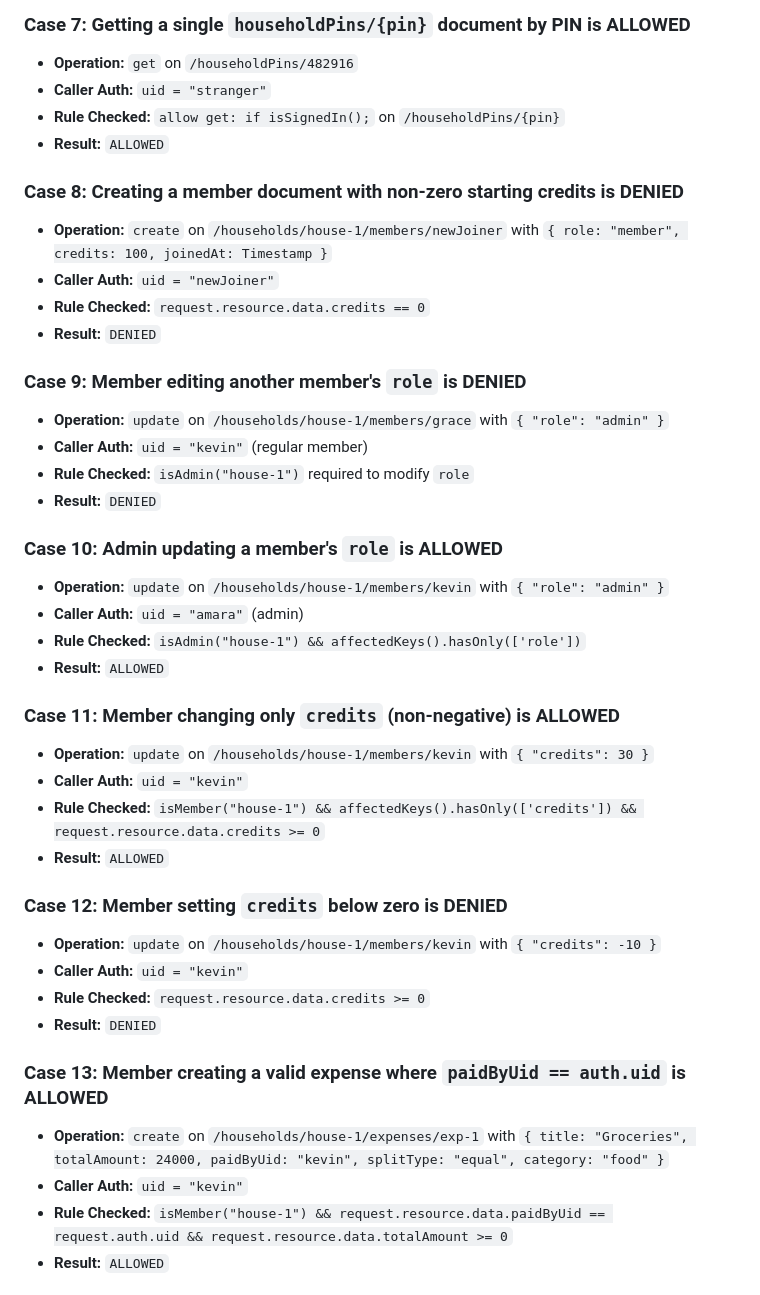
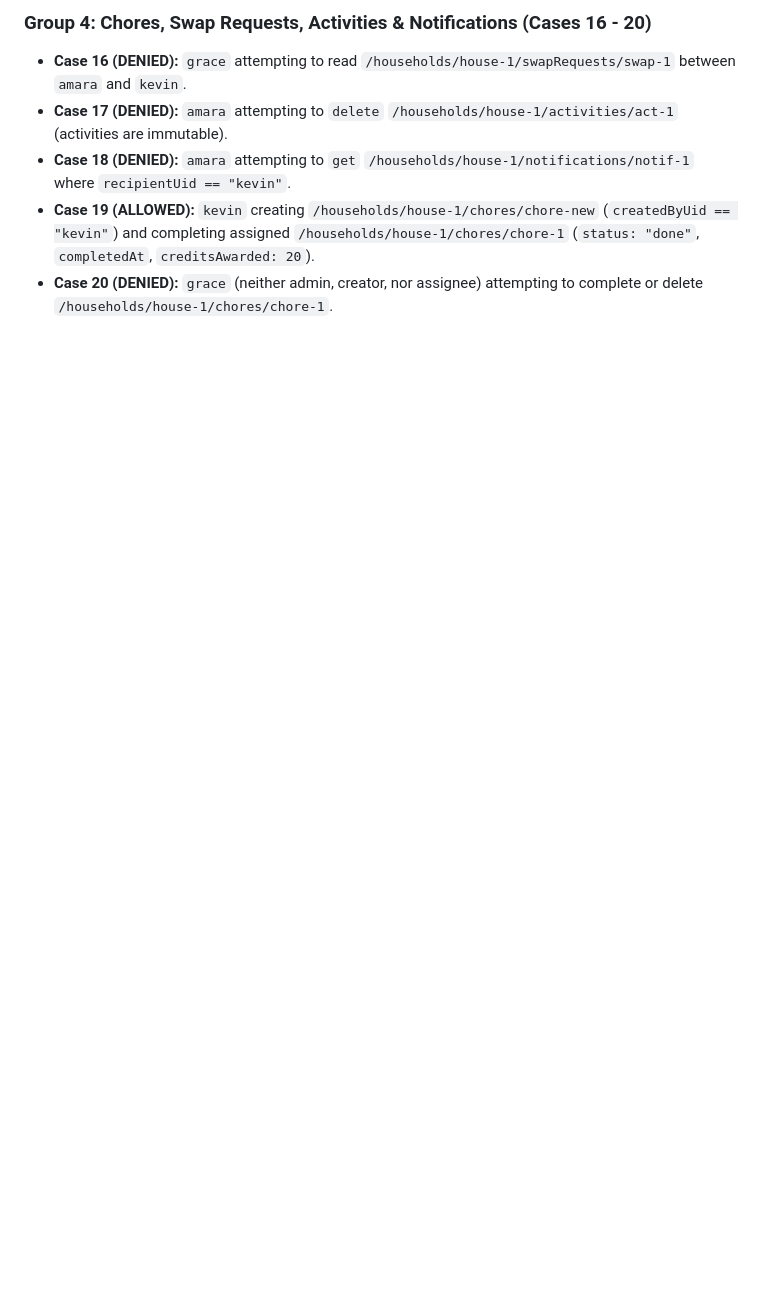
Before and after one commit to charleswereangoye/changa_app, a Markdown page: docs/rules_tests.md, the part around one of its changes. Drawn GitHub-style; blank space fills up the shorter version.

```diff
--- a/docs/rules_tests.md
+++ b/docs/rules_tests.md
@@ -87,43 +81,8 @@ This document records **18 security rules verification cases** (Allowed & Denied
 
-### Case 7: Getting a single `householdPins/{pin}` document by PIN is ALLOWED
-- **Operation:** `get` on `/householdPins/482916`
-- **Caller Auth:** `uid = "stranger"`
-- **Rule Checked:** `allow get: if isSignedIn();` on `/householdPins/{pin}`
-- **Result:** `ALLOWED`
+### Group 4: Chores, Swap Requests, Activities & Notifications (Cases 16 - 20)
+- **Case 16 (DENIED):** `grace` attempting to read `/households/house-1/swapRequests/swap-1` between `amara` and `kevin`.
+- **Case 17 (DENIED):** `amara` attempting to `delete` `/households/house-1/activities/act-1` (activities are immutable).
+- **Case 18 (DENIED):** `amara` attempting to `get` `/households/house-1/notifications/notif-1` where `recipientUid == "kevin"`.
+- **Case 19 (ALLOWED):** `kevin` creating `/households/house-1/chores/chore-new` (`createdByUid == "kevin"`) and completing assigned `/households/house-1/chores/chore-1` (`status: "done"`, `completedAt`, `creditsAwarded: 20`).
+- **Case 20 (DENIED):** `grace` (neither admin, creator, nor assignee) attempting to complete or delete `/households/house-1/chores/chore-1`.
 
-### Case 8: Creating a member document with non-zero starting credits is DENIED
-- **Operation:** `create` on `/households/house-1/members/newJoiner` with `{ role: "member", credits: 100, joinedAt: Timestamp }`
-- **Caller Auth:** `uid = "newJoiner"`
-- **Rule Checked:** `request.resource.data.credits == 0`
-- **Result:** `DENIED`
-
-### Case 9: Member editing another member's `role` is DENIED
-- **Operation:** `update` on `/households/house-1/members/grace` with `{ "role": "admin" }`
-- **Caller Auth:** `uid = "kevin"` (regular member)
-- **Rule Checked:** `isAdmin("house-1")` required to modify `role`
-- **Result:** `DENIED`
-
-### Case 10: Admin updating a member's `role` is ALLOWED
-- **Operation:** `update` on `/households/house-1/members/kevin` with `{ "role": "admin" }`
-- **Caller Auth:** `uid = "amara"` (admin)
-- **Rule Checked:** `isAdmin("house-1") && affectedKeys().hasOnly(['role'])`
-- **Result:** `ALLOWED`
-
-### Case 11: Member changing only `credits` (non-negative) is ALLOWED
-- **Operation:** `update` on `/households/house-1/members/kevin` with `{ "credits": 30 }`
-- **Caller Auth:** `uid = "kevin"`
-- **Rule Checked:** `isMember("house-1") && affectedKeys().hasOnly(['credits']) && request.resource.data.credits >= 0`
-- **Result:** `ALLOWED`
-
-### Case 12: Member setting `credits` below zero is DENIED
-- **Operation:** `update` on `/households/house-1/members/kevin` with `{ "credits": -10 }`
-- **Caller Auth:** `uid = "kevin"`
-- **Rule Checked:** `request.resource.data.credits >= 0`
-- **Result:** `DENIED`
-
-### Case 13: Member creating a valid expense where `paidByUid == auth.uid` is ALLOWED
-- **Operation:** `create` on `/households/house-1/expenses/exp-1` with `{ title: "Groceries", totalAmount: 24000, paidByUid: "kevin", splitType: "equal", category: "food" }`
-- **Caller Auth:** `uid = "kevin"`
-- **Rule Checked:** `isMember("house-1") && request.resource.data.paidByUid == request.auth.uid && request.resource.data.totalAmount >= 0`
-- **Result:** `ALLOWED`
-
```
Also changed, not shown: other parts of docs/rules_tests.md (+30 -64 lines), docs/evidence/rules_case_3.png, docs/evidence/rules_case_4.png (added), 1 other file.
